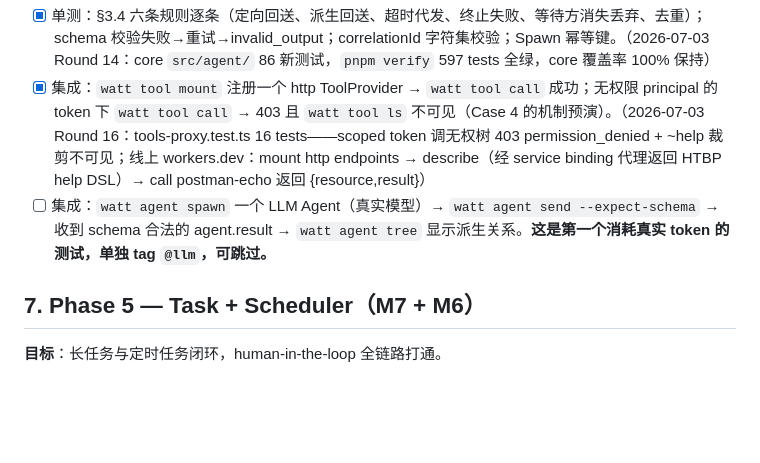
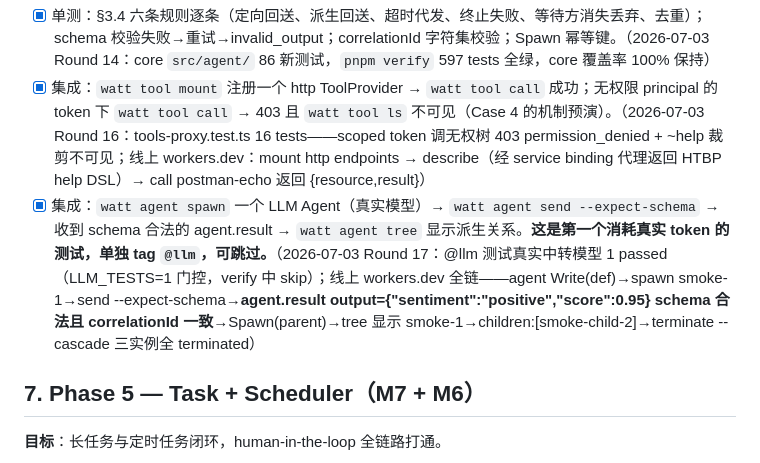
Before and after one commit to TokenRollAI/Watt, a Markdown page: DOD.md, the part around the change. Drawn GitHub-style; blank space fills up the shorter version.

```diff
--- a/DOD.md
+++ b/DOD.md
@@ -83,7 +83,7 @@
 **DoD**：
 - [x] 单测：§3.4 六条规则逐条（定向回送、派生回送、超时代发、终止失败、等待方消失丢弃、去重）；schema 校验失败→重试→invalid_output；correlationId 字符集校验；Spawn 幂等键。（2026-07-03 Round 14：core `src/agent/` 86 新测试，`pnpm verify` 597 tests 全绿，core 覆盖率 100% 保持）
 - [x] 集成：`watt tool mount` 注册一个 http ToolProvider → `watt tool call` 成功；无权限 principal 的 token 下 `watt tool call` → 403 且 `watt tool ls` 不可见（Case 4 的机制预演）。（2026-07-03 Round 16：tools-proxy.test.ts 16 tests——scoped token 调无权树 403 permission_denied + ~help 裁剪不可见；线上 workers.dev：mount http endpoints → describe（经 service binding 代理返回 HTBP help DSL）→ call postman-echo 返回 {resource,result}）
-- [ ] 集成：`watt agent spawn` 一个 LLM Agent（真实模型）→ `watt agent send --expect-schema` → 收到 schema 合法的 agent.result → `watt agent tree` 显示派生关系。**这是第一个消耗真实 token 的测试，单独 tag `@llm`，可跳过。**
+- [x] 集成：`watt agent spawn` 一个 LLM Agent（真实模型）→ `watt agent send --expect-schema` → 收到 schema 合法的 agent.result → `watt agent tree` 显示派生关系。**这是第一个消耗真实 token 的测试，单独 tag `@llm`，可跳过。**（2026-07-03 Round 17：@llm 测试真实中转模型 1 passed（LLM_TESTS=1 门控，verify 中 skip）；线上 workers.dev 全链——agent Write(def)→spawn smoke-1→send --expect-schema→**agent.result output={"sentiment":"positive","score":0.95} schema 合法且 correlationId 一致**→Spawn(parent)→tree 显示 smoke-1→children:[smoke-child-2]→terminate --cascade 三实例全 terminated）
 
 ## 7. Phase 5 — Task + Scheduler（M7 + M6）
 
```
Also changed, not shown: PROGRESS.md (+11 -3 lines).
